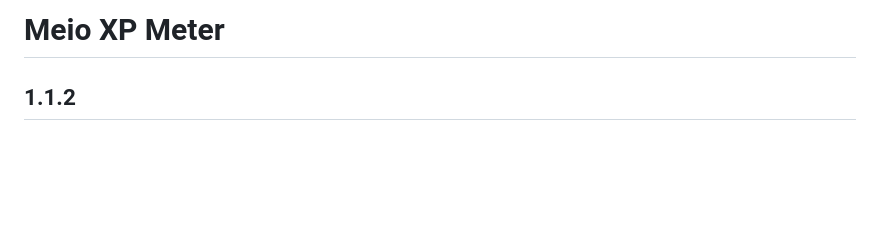
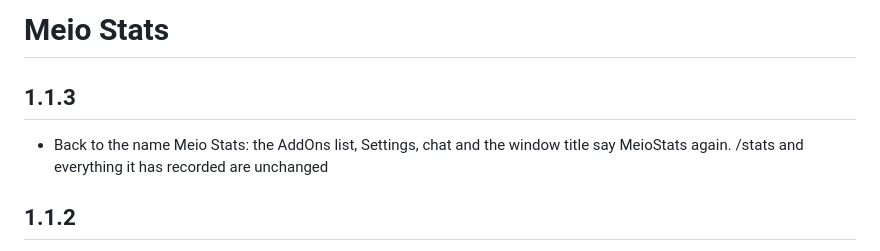
Before and after one commit to MeioNeiz/MeioStats, a Markdown page: CHANGELOG.md, the part around the change. GitHub-like rendering; blank space fills up the shorter version.

```diff
--- a/CHANGELOG.md
+++ b/CHANGELOG.md
@@ -1,4 +1,9 @@
-# Meio XP Meter
+# Meio Stats
+
+## 1.1.3
+
+- Back to the name Meio Stats: the AddOns list, Settings, chat and the window title say
+  MeioStats again. /stats and everything it has recorded are unchanged
 
 ## 1.1.2
 
```
Also changed, not shown: README.md (+3 -3 lines), docs/before-after.png, docs/loot.png, docs/money.png, docs/zones.png, 6 other files.
